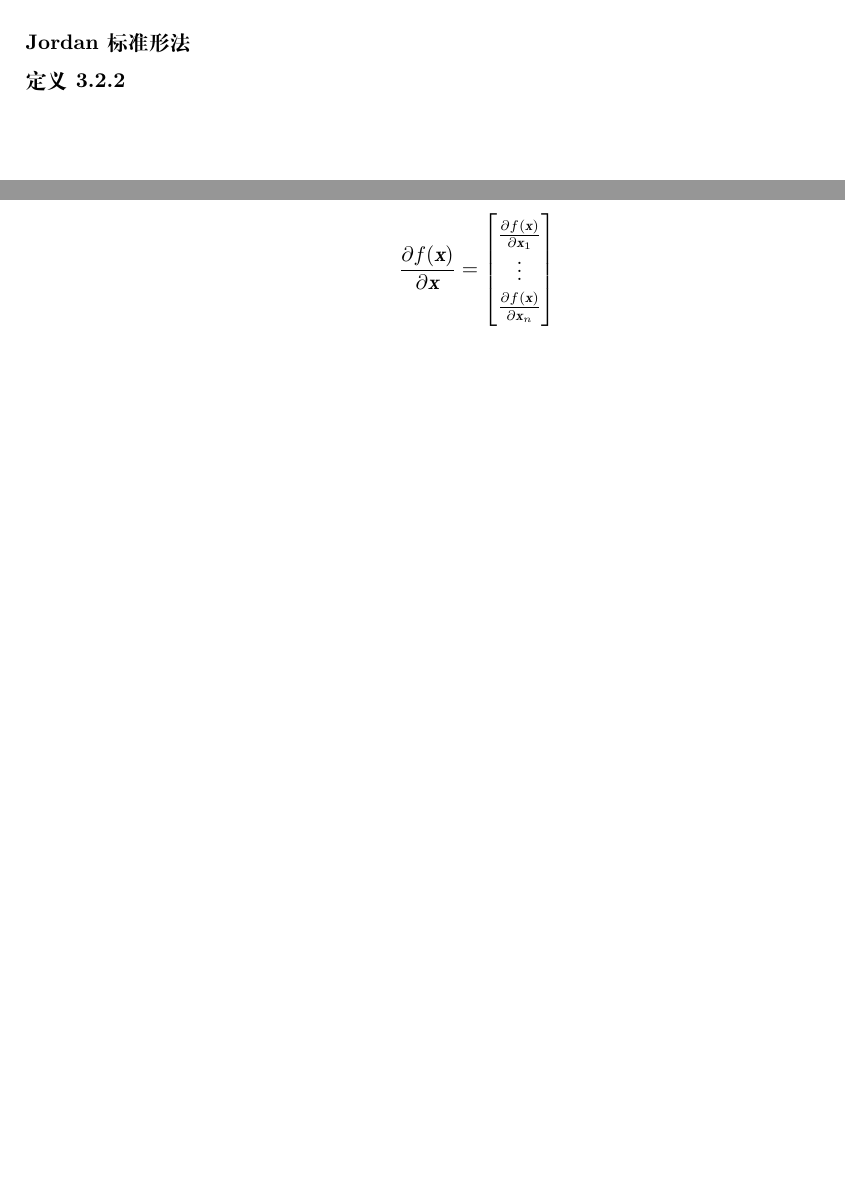
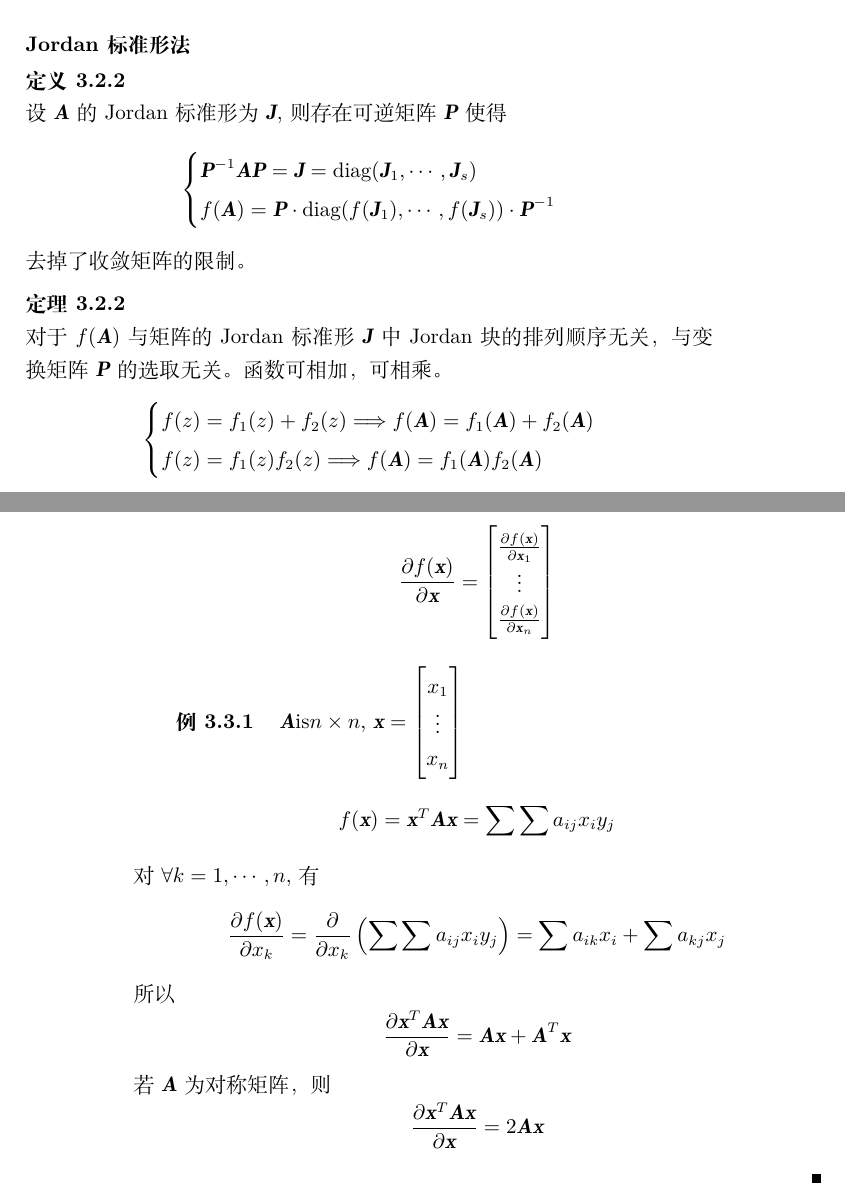
Before and after one commit to GH1995/matrix, a LaTeX book (main.tex, which reads cmd-env.tex, content/chapter3.tex): two parts of pages 21 and 22 of 32, joined at a grey line, cut so that both start at the same text, the shorter picture padded with empty space. Compiled offline with XeLaTeX.

Commit message:
add ch 3

```diff
--- a/cmd-env.tex
+++ b/cmd-env.tex
@@ -58,3 +58,8 @@
 % \renewcommand\emph[1]{\heiti{#1}}
 \newcommand\amn{\MA \text{is} m \times n}
 \newcommand\ann{\MA \text{is} n \times n}
+\newcommand\vxx{\Vx = \begin{bmatrix}
+    x_1 \\
+    \vdots \\
+    x_n
+\end{bmatrix}}
--- a/content/chapter3.tex
+++ b/content/chapter3.tex
@@ -138,7 +138,26 @@
 \label{ssub:Jordan标准形法}
 
 \begin{definition}
+    设 $\MA$ 的 Jordan 标准形为 $\MJ,$ 则存在可逆矩阵 $\MP$ 使得
+    \[
+        \begin{dcases}
+            \MP^{-1} \MA \MP = \MJ = \mathrm{diag}(\MJ_1, \cdots, \MJ_s) \\
+            f(\MA) = \MP \cdot \mathrm{diag}(f(\MJ_1), \cdots, f(\MJ_s)) \cdot \MP^{-1}
+        \end{dcases}
+    \]
+    去掉了收敛矩阵的限制。
 \end{definition}
+
+\begin{theorem}
+    对于 $f(\MA)$ 与矩阵的 Jordan 标准形 $\MJ$ 中 Jordan 块的排列顺序无关，与变换矩阵 $\MP$ 的选取无关。
+    函数可相加，可相乘。
+    \[
+        \begin{dcases}
+            f(z) = f_1(z) +f_2(z) \Longrightarrow f(\MA) = f_1(\MA) + f_2(\MA) \\
+            f(z) = f_1(z) f_2(z) \Longrightarrow f(\MA) = f_1(\MA)  f_2(\MA)
+        \end{dcases}
+    \]
+\end{theorem}
 
 \section{矩阵的微分和积分}
 \label{sec:矩阵的微分和积分}
@@ -160,13 +179,35 @@
 \begin{definition}
     设$f(\Vx)$为纯量函数，其中$\Vx = \left[x_1, \cdots, x_n \right]^T \in \SetC^n$，则
     \[
-        \frac{\partial f(\Vx)}{\partial \Vx} = \begin{bmatrix}
+        \frac{\partial f(\Vx)}{\partial \Vx} =
+        \begin{bmatrix}
             \frac{\partial f(\Vx)}{\partial \Vx_1} \\
             \vdots \\
             \frac{\partial f(\Vx)}{\partial \Vx_n}
         \end{bmatrix}
     \]
 \end{definition}
+
+\begin{example}
+    $\ann,$ $\vxx$
+    \[
+        f(\Vx) = \Vx^T \MA \Vx = \sum \sum a_{ij} x_i y_j
+    \]
+    对 $\forall k = 1, \cdots , n,$ 有
+    \[
+        \frac{\partial f(\Vx)}{\partial x_k} = \frac{\partial}{\partial x_k} \left( \sum \sum a_{ij} x_i y_j \right) = \sum a_{ik}x_i + \sum a_{kj}x_j
+    \]
+    所以
+    \[
+        \frac{\partial \Vx^T \MA \Vx}{\partial \Vx} = \MA \Vx + \MA^T \Vx
+    \]
+    若 $\MA$ 为对称矩阵，则
+    \[
+        \frac{\partial \Vx^T \MA \Vx}{\partial \Vx} = 2 \MA \Vx
+    \]
+\end{example}
+
+
 
 \begin{definition}[向量值函数$f(\Vx)$对向量$\Vx$的微分]
     $\Vx = \left[x_1, \cdots, x_n \right]^T$，$f(\Vx) = \left[f_1(\Vx), \cdots, f_m(\Vx) \right]^T$
```
Also changed, not shown: content/chapter3.tex (2 more changed lines).
